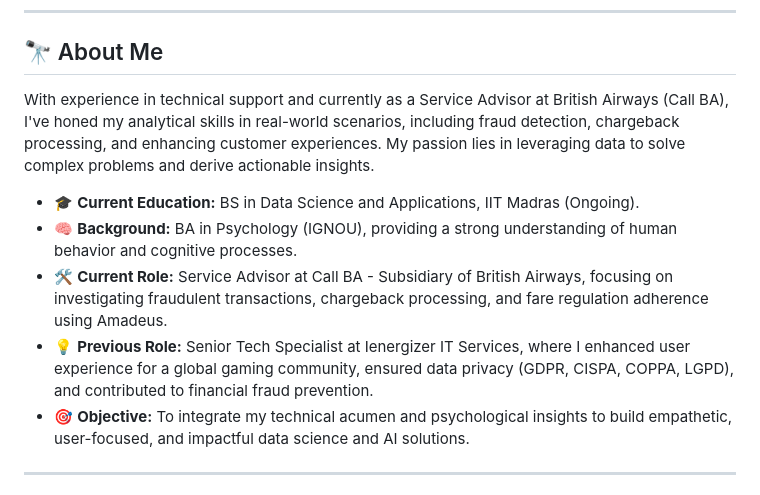
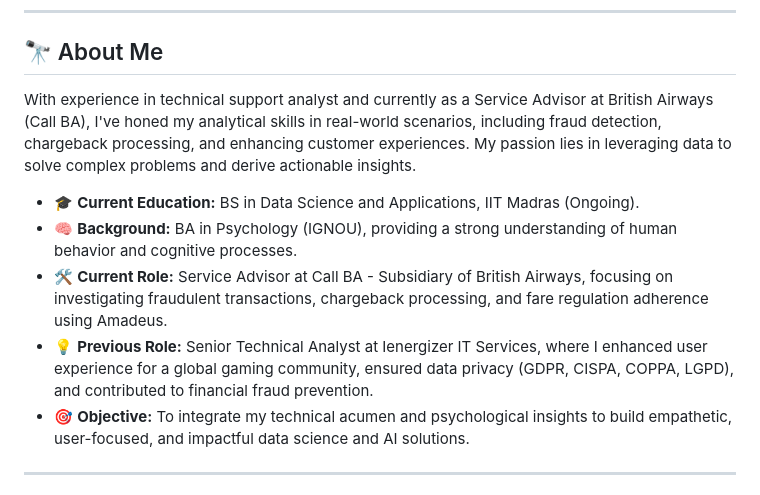
Before and after one commit to beingAnujChaudhary/beingAnujChaudhary, a Markdown page: README.md, the part around the change. Rendered like a GitHub page.

Commit message:
Correct job titles in README.md

```diff
--- a/README.md
+++ b/README.md
@@ -12,12 +12,12 @@ A lifelong learner currently immersed in the fascinating worlds of Data Science
 
 ## 🔭 About Me
 
-With experience in technical support and currently as a Service Advisor at British Airways (Call BA), I've honed my analytical skills in real-world scenarios, including fraud detection, chargeback processing, and enhancing customer experiences. My passion lies in leveraging data to solve complex problems and derive actionable insights.
+With experience in technical support analyst and currently as a Service Advisor at British Airways (Call BA), I've honed my analytical skills in real-world scenarios, including fraud detection, chargeback processing, and enhancing customer experiences. My passion lies in leveraging data to solve complex problems and derive actionable insights.
 
 * 🎓 **Current Education:** BS in Data Science and Applications, IIT Madras (Ongoing).
 * 🧠 **Background:** BA in Psychology (IGNOU), providing a strong understanding of human behavior and cognitive processes.
 * 🛠️ **Current Role:** Service Advisor at Call BA - Subsidiary of British Airways, focusing on investigating fraudulent transactions, chargeback processing, and fare regulation adherence using Amadeus.
-* 💡 **Previous Role:** Senior Tech Specialist at Ienergizer IT Services, where I enhanced user experience for a global gaming community, ensured data privacy (GDPR, CISPA, COPPA, LGPD), and contributed to financial fraud prevention.
+* 💡 **Previous Role:** Senior Technical Analyst  at Ienergizer IT Services, where I enhanced user experience for a global gaming community, ensured data privacy (GDPR, CISPA, COPPA, LGPD), and contributed to financial fraud prevention.
 * 🎯 **Objective:** To integrate my technical acumen and psychological insights to build empathetic, user-focused, and impactful data science and AI solutions.
 
 ---
```
